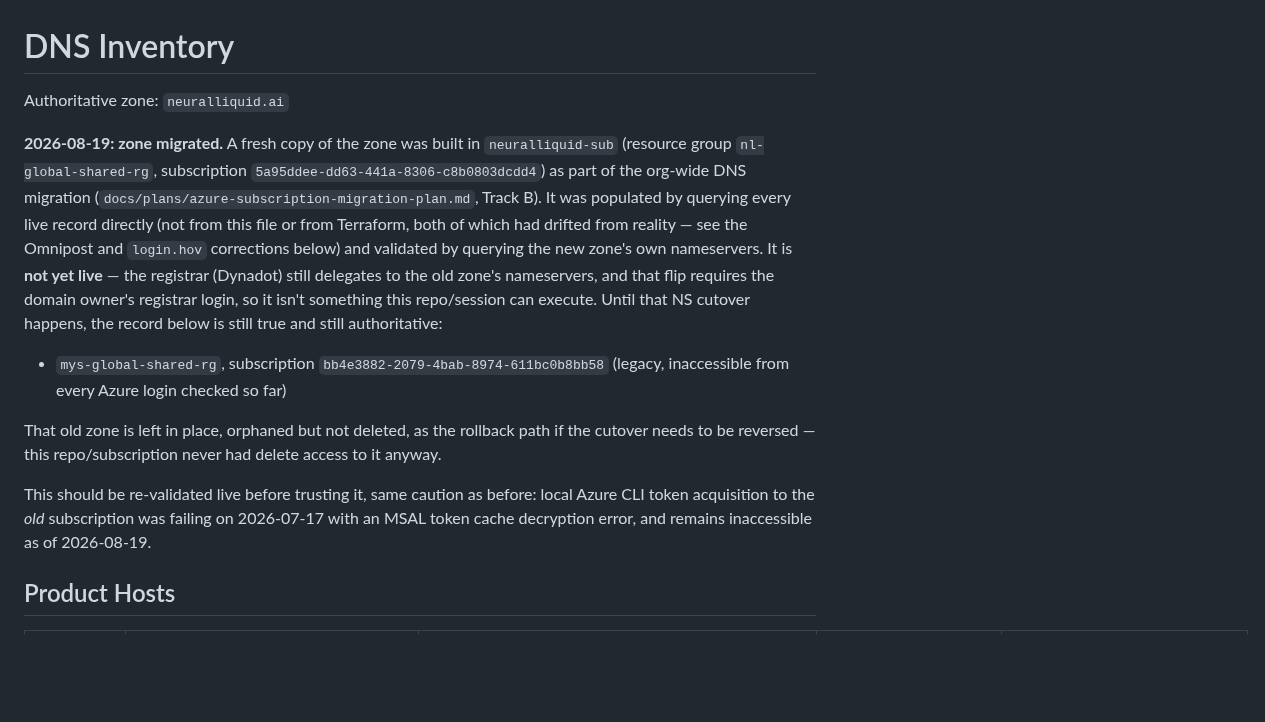
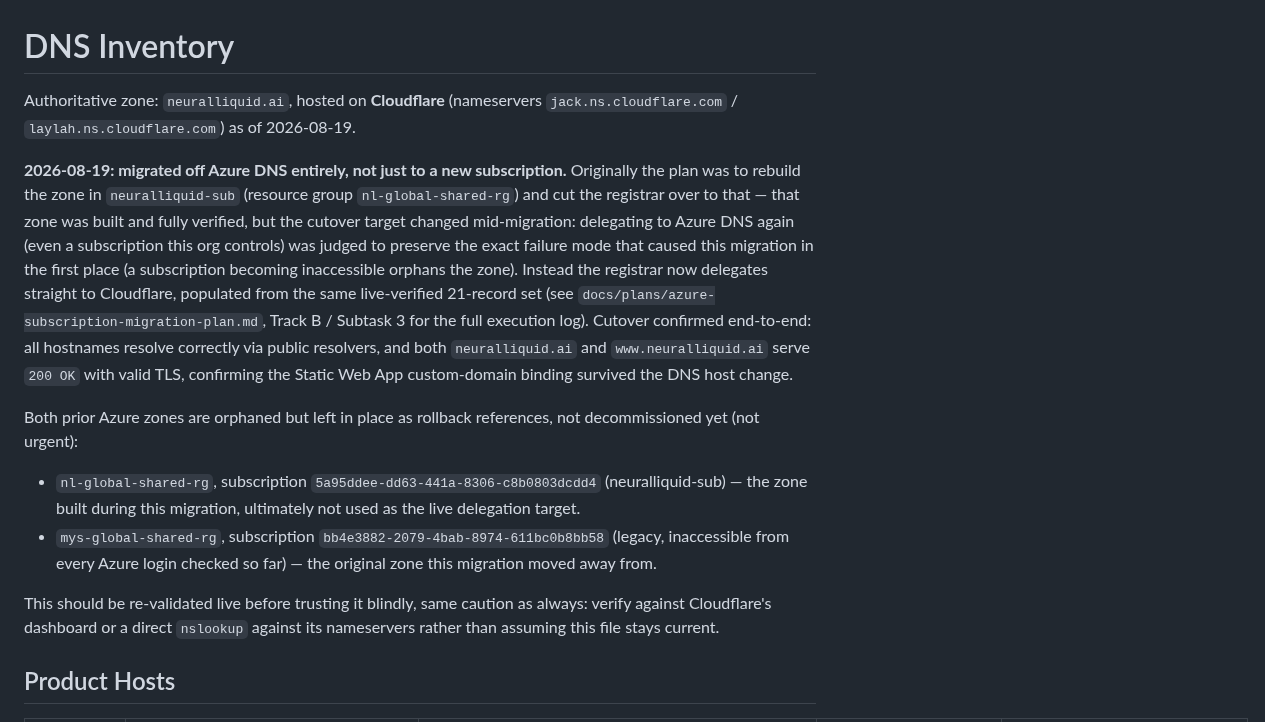
Before and after one commit to neuralliquid/neuralliquid-org, a Markdown page: docs/inventory/dns.md, the part around the change. GitHub-like rendering; blank space fills up the shorter version.

Commit message:
docs(dns): close out migration - neuralliquid.ai fully live on Cloudflare
Dynadot NS flip confirmed committed at the registry (v0n0.nic.ai), and
propagated to public resolvers within minutes. Full end-to-end
verification: apex A/MX, all 9 hostnames, and email CNAME resolve
correctly via 8.8.8.8; both neuralliquid.ai and www.neuralliquid.ai
serve 200 OK with valid TLS, confirming the Static Web App custom-domain
binding survived the DNS host change.

Both prior Azure zones (legacy mys-global-shared-rg and the
neuralliquid-sub zone built earlier this migration) are orphaned but
kept as rollback references, not decommissioned - not urgent.

Co-Authored-By: Claude Sonnet 5 <noreply@anthropic.com>

```diff
--- a/docs/inventory/dns.md
+++ b/docs/inventory/dns.md
@@ -1,31 +1,35 @@
 # DNS Inventory
 
-Authoritative zone: `neuralliquid.ai`
+Authoritative zone: `neuralliquid.ai`, hosted on **Cloudflare** (nameservers
+`jack.ns.cloudflare.com` / `laylah.ns.cloudflare.com`) as of 2026-08-19.
 
-**2026-08-19: zone migrated.** A fresh copy of the zone was built in
-`neuralliquid-sub` (resource group `nl-global-shared-rg`, subscription
-`5a95ddee-dd63-441a-8306-c8b0803dcdd4`) as part of the org-wide DNS migration
-(`docs/plans/azure-subscription-migration-plan.md`, Track B). It was
-populated by querying every live record directly (not from this file or from
-Terraform, both of which had drifted from reality — see the Omnipost and
-`login.hov` corrections below) and validated by querying the new zone's own
-nameservers. It is **not yet live** — the registrar (Dynadot) still delegates
-to the old zone's nameservers, and that flip requires the domain owner's
-registrar login, so it isn't something this repo/session can execute. Until
-that NS cutover happens, the record below is still true and still
-authoritative:
+**2026-08-19: migrated off Azure DNS entirely, not just to a new subscription.**
+Originally the plan was to rebuild the zone in `neuralliquid-sub` (resource
+group `nl-global-shared-rg`) and cut the registrar over to that — that zone
+was built and fully verified, but the cutover target changed mid-migration:
+delegating to Azure DNS again (even a subscription this org controls) was
+judged to preserve the exact failure mode that caused this migration in the
+first place (a subscription becoming inaccessible orphans the zone). Instead
+the registrar now delegates straight to Cloudflare, populated from the same
+live-verified 21-record set (see
+`docs/plans/azure-subscription-migration-plan.md`, Track B / Subtask 3 for
+the full execution log). Cutover confirmed end-to-end: all hostnames resolve
+correctly via public resolvers, and both `neuralliquid.ai` and
+`www.neuralliquid.ai` serve `200 OK` with valid TLS, confirming the Static
+Web App custom-domain binding survived the DNS host change.
 
+Both prior Azure zones are orphaned but left in place as rollback
+references, not decommissioned yet (not urgent):
+- `nl-global-shared-rg`, subscription `5a95ddee-dd63-441a-8306-c8b0803dcdd4`
+  (neuralliquid-sub) — the zone built during this migration, ultimately not
+  used as the live delegation target.
 - `mys-global-shared-rg`, subscription `bb4e3882-2079-4bab-8974-611bc0b8bb58`
-  (legacy, inaccessible from every Azure login checked so far)
+  (legacy, inaccessible from every Azure login checked so far) — the
+  original zone this migration moved away from.
 
-That old zone is left in place, orphaned but not deleted, as the rollback
-path if the cutover needs to be reversed — this repo/subscription never had
-delete access to it anyway.
-
-This should be re-validated live before trusting it, same caution as before:
-local Azure CLI token acquisition to the *old* subscription was failing on
-2026-07-17 with an MSAL token cache decryption error, and remains inaccessible
-as of 2026-08-19.
+This should be re-validated live before trusting it blindly, same caution as
+always: verify against Cloudflare's dashboard or a direct `nslookup` against
+its nameservers rather than assuming this file stays current.
 
 ## Product Hosts
 
```
Also changed, not shown: docs/plans/azure-subscription-migration-plan.md (+35 -0 lines), 1 other file.
